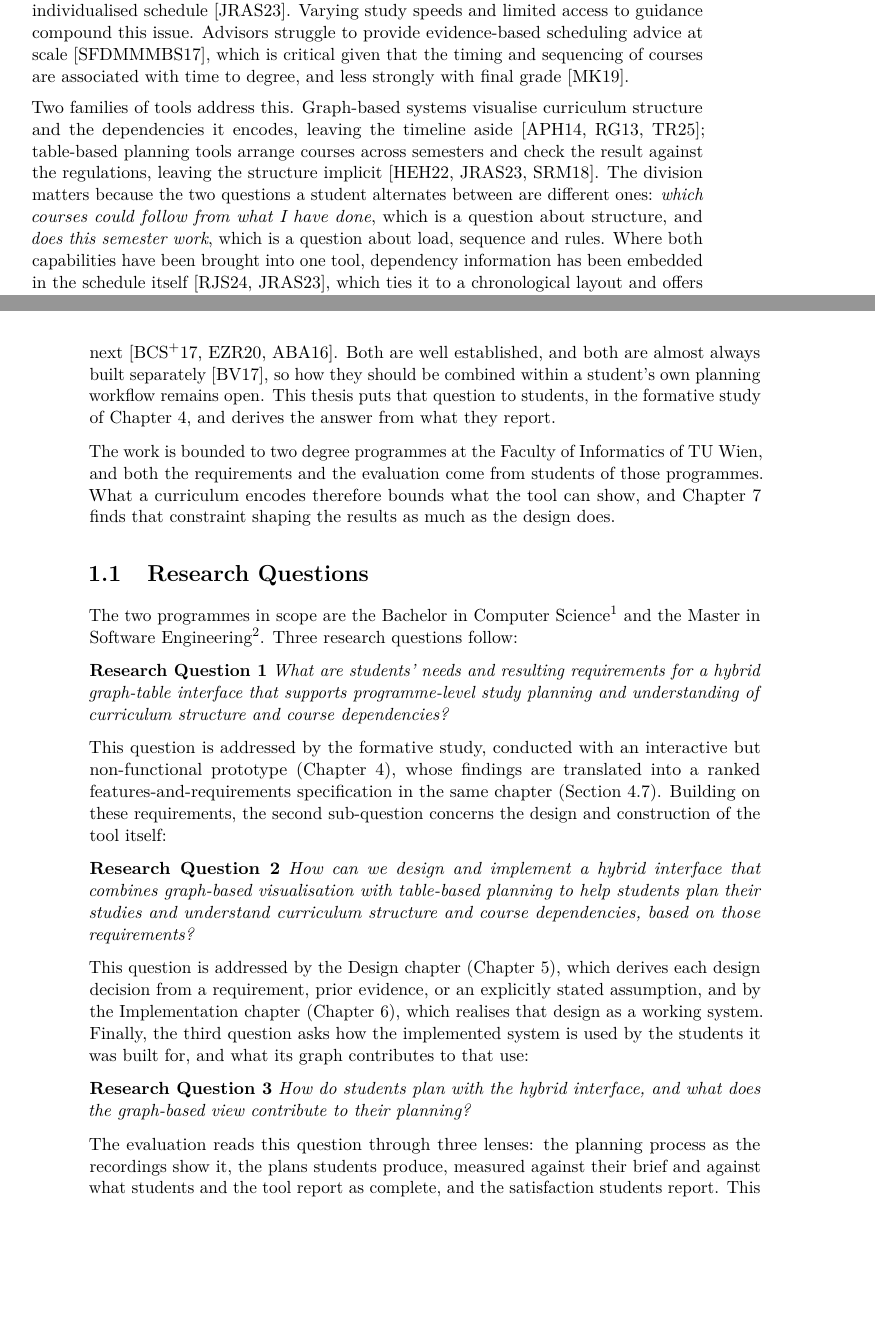
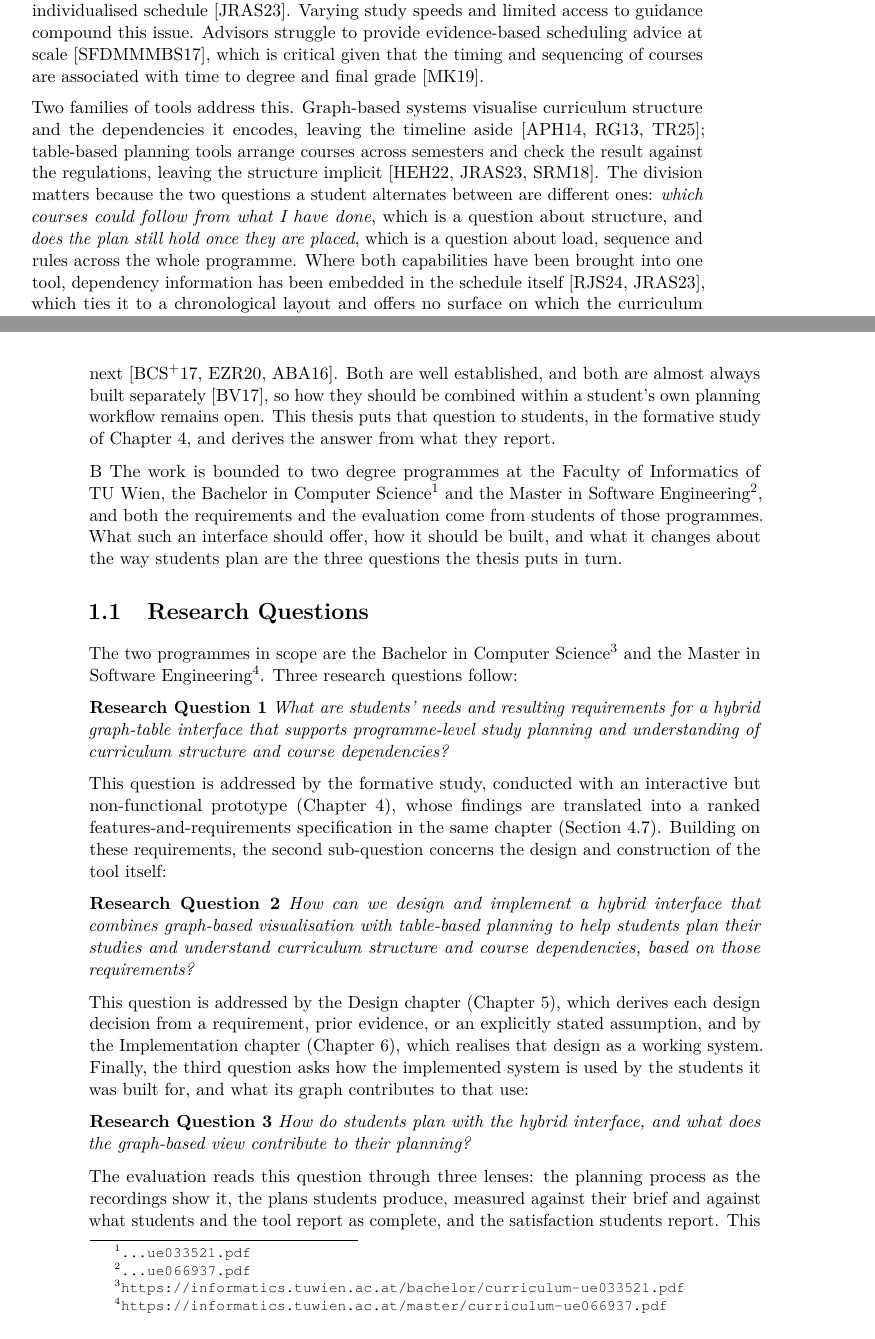
Before and after one commit to morischumacher/Diploma_Thesis, a LaTeX thesis (main.tex, which reads chapters/introduction.tex): two parts of pages 23 and 24 of 203, joined at a grey line, cut so that both start at the same text, the shorter picture padded with empty space. Compiled offline with pdfLaTeX.

Commit message:
changes in the introduction

```diff
--- a/chapters/introduction.tex
+++ b/chapters/introduction.tex
@@ -1,11 +1,11 @@
 \label{chap:introduction}
-Students in higher education face growing challenges in planning their studies. Curricula involve complex prerequisites, electives, and institutional rules that students must reconcile. While institutions publish exemplary study plans, these assume an idealised progression; a single failed examination or postponed module immediately necessitates an individualised schedule~\cite{judel_supporting_2023}. Varying study speeds and limited access to guidance compound this issue. Advisors struggle to provide evidence-based scheduling advice at scale~\cite{schulte_large_2017}, which is critical given that the timing and sequencing of courses are associated with time to degree, and less strongly with final grade~\cite{morsy_study_2019}.
+Students in higher education face growing challenges in planning their studies. Curricula involve complex prerequisites, electives, and institutional rules that students must reconcile. While institutions publish exemplary study plans, these assume an idealised progression; a single failed examination or postponed module immediately necessitates an individualised schedule~\cite{judel_supporting_2023}. Varying study speeds and limited access to guidance compound this issue. Advisors struggle to provide evidence-based scheduling advice at scale~\cite{schulte_large_2017}, which is critical given that the timing and sequencing of courses are associated with time to degree and final grade~\cite{morsy_study_2019}.
 
-Two families of tools address this. Graph-based systems visualise curriculum structure and the \gterm{dependency}{dependencies} it encodes, leaving the timeline aside~\cite{auvinen_stops_2014, rollande_graph_2013, trippel_developing_2025}; table-based planning tools arrange courses across semesters and check the result against the regulations, leaving the structure implicit~\cite{hirmer_requirements_2022, judel_supporting_2023, srisamutr_course_2018}. The division matters because the two questions a student alternates between are different ones: \emph{which courses could follow from what I have done}, which is a question about structure, and \emph{does this semester work}, which is a question about load, sequence and rules. Where both capabilities have been brought into one tool, dependency information has been embedded in the schedule itself~\cite{roepke_study_2024, judel_supporting_2023}, which ties it to a chronological layout and offers no surface on which the curriculum can be browsed as a structure. No prior system, to our knowledge, joins a browsable curriculum graph to a schedule-managing table over one shared plan.
+Two families of tools address this. Graph-based systems visualise curriculum structure and the \gterm{dependency}{dependencies} it encodes, leaving the timeline aside~\cite{auvinen_stops_2014, rollande_graph_2013, trippel_developing_2025}; table-based planning tools arrange courses across semesters and check the result against the regulations, leaving the structure implicit~\cite{hirmer_requirements_2022, judel_supporting_2023, srisamutr_course_2018}. The division matters because the two questions a student alternates between are different ones: \emph{which courses could follow from what I have done}, which is a question about structure, and \emph{does the plan still hold once they are placed}, which is a question about load, sequence and rules across the whole programme. Where both capabilities have been brought into one tool, dependency information has been embedded in the schedule itself~\cite{roepke_study_2024, judel_supporting_2023}, which ties it to a chronological layout and offers no surface on which the curriculum can be browsed as a structure. No prior system, to our knowledge, joins a browsable curriculum graph to a schedule-managing table over one shared plan.
 
 This thesis builds and studies such a hybrid. A graph view draws the curriculum as its containment hierarchy, programme to exam subject to module to course, with the formal prerequisites as a switchable overlay; a table view holds the same plan as semester lanes into which courses are placed; both write to one plan, which a compliance engine checks after every change. Two further strands feed that loop with feedback on the plan being built. Educational Dashboards (ED) report a student's standing~\cite{schwendimann2017, verbert_learning_2020, loboda_mastery_2014}, and Educational Recommender Systems (ERS) suggest which courses to take next~\cite{bhumichitr_recommender_2017, esteban_helping_2020, al-badarenah_automated_2016}. Both are well established, and both are almost always built separately~\cite{bodily_review_2017}, so how they should be combined within a student's own planning workflow remains open. This thesis puts that question to students, in the formative study of Chapter~\ref{chap:formative-study}, and derives the answer from what they report.
 
-The work is bounded to two degree programmes at the Faculty of Informatics of TU~Wien, and both the requirements and the evaluation come from students of those programmes. What a curriculum encodes therefore bounds what the tool can show, and Chapter~\ref{chap:evaluation} finds that constraint shaping the results as much as the design does.
+B The work is bounded to two degree programmes at the Faculty of Informatics of TU~Wien, the Bachelor in Computer Science\footnote{\url{...ue033521.pdf}} and the Master in Software Engineering\footnote{\url{...ue066937.pdf}}, and both the requirements and the evaluation come from students of those programmes. What such an interface should offer, how it should be built, and what it changes about the way students plan are the three questions the thesis puts in turn.
 
 \section{Research Questions}
 \label{sec:research-questions}
```
